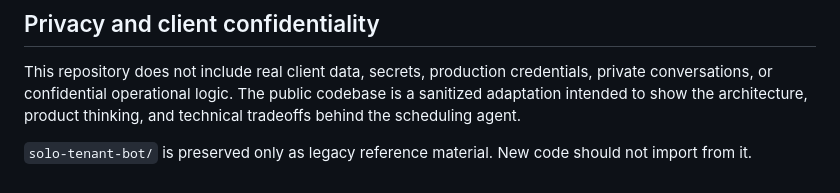
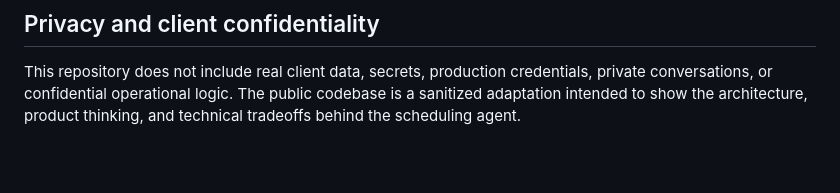
Before and after one commit to CodeSantiago/Schedule_agent, a Markdown page: README.md, the part around the change. GitHub-like rendering; blank space fills up the shorter version.

```diff
--- a/README.md
+++ b/README.md
@@ -259,5 +259,3 @@ Still evolving:
 ## Privacy and client confidentiality
 
 This repository does not include real client data, secrets, production credentials, private conversations, or confidential operational logic. The public codebase is a sanitized adaptation intended to show the architecture, product thinking, and technical tradeoffs behind the scheduling agent.
-
-`solo-tenant-bot/` is preserved only as legacy reference material. New code should not import from it.
```
